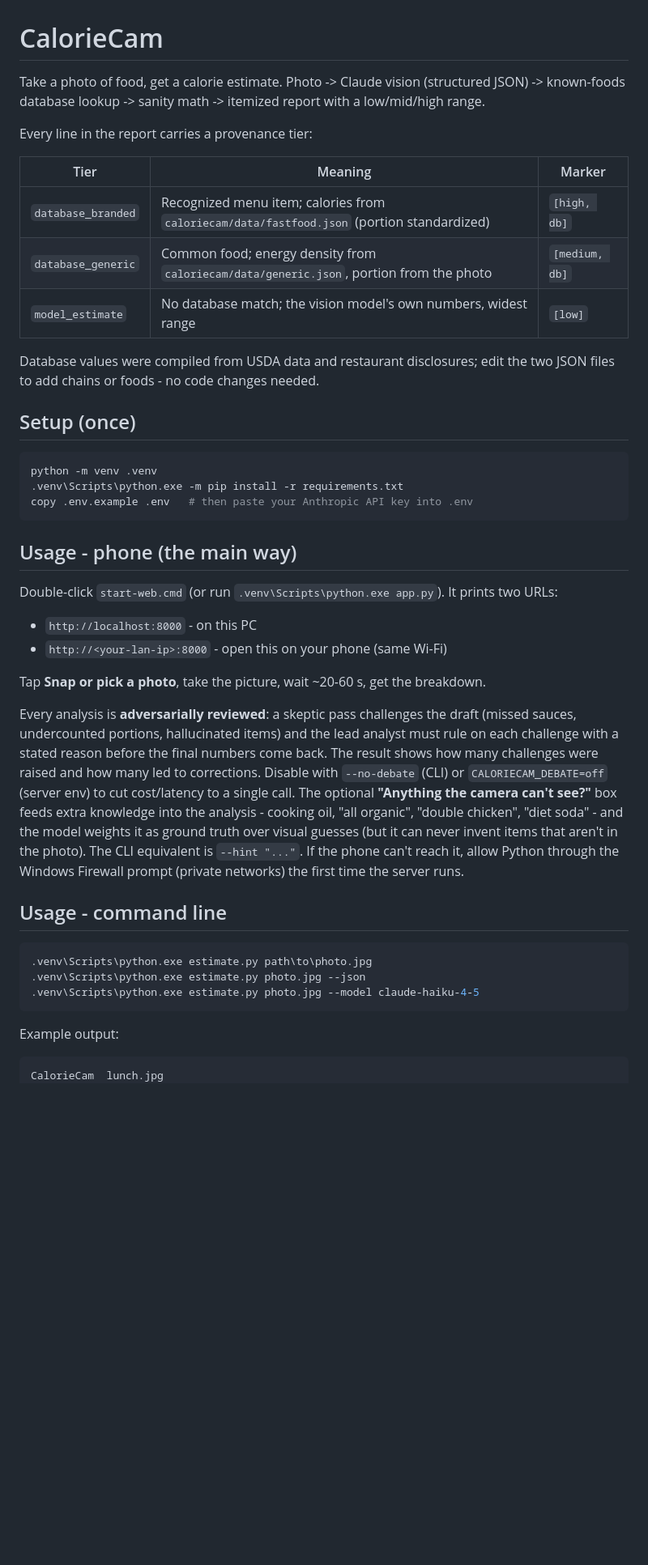
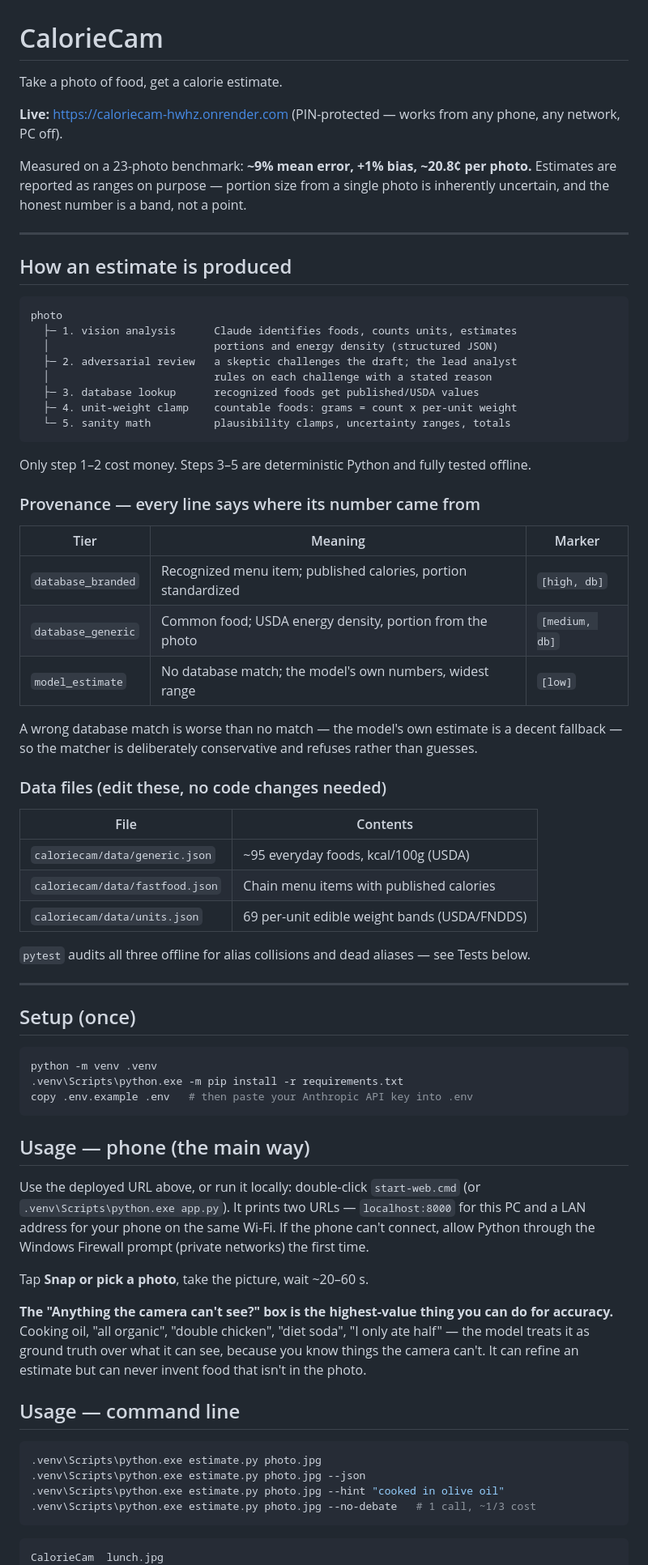
Before and after one commit to andy44052/calorie-cam, a Markdown page: README.md, the part around one of its changes. Shown at 81% size. GitHub-like rendering; blank space fills up the shorter version.

````diff
--- a/README.md
+++ b/README.md
@@ -1,19 +1,56 @@
 # CalorieCam
 
-Take a photo of food, get a calorie estimate. Photo -> Claude vision (structured
-JSON) -> known-foods database lookup -> sanity math -> itemized report with a
-low/mid/high range.
+Take a photo of food, get a calorie estimate.
 
-Every line in the report carries a provenance tier:
+**Live:** https://caloriecam-hwhz.onrender.com (PIN-protected — works from any
+phone, any network, PC off).
+
+Measured on a 23-photo benchmark: **~9% mean error, +1% bias, ~20.8¢ per photo.**
+Estimates are reported as ranges on purpose — portion size from a single photo
+is inherently uncertain, and the honest number is a band, not a point.
+
+---
+
+## How an estimate is produced
+
+```
+photo
+  ├─ 1. vision analysis      Claude identifies foods, counts units, estimates
+  │                          portions and energy density (structured JSON)
+  ├─ 2. adversarial review   a skeptic challenges the draft; the lead analyst
+  │                          rules on each challenge with a stated reason
+  ├─ 3. database lookup      recognized foods get published/USDA values
+  ├─ 4. unit-weight clamp    countable foods: grams = count x per-unit weight
+  └─ 5. sanity math          plausibility clamps, uncertainty ranges, totals
+```
+
+Only step 1–2 cost money. Steps 3–5 are deterministic Python and fully tested
+offline.
+
+### Provenance — every line says where its number came from
 
 | Tier | Meaning | Marker |
 |---|---|---|
-| `database_branded` | Recognized menu item; calories from `caloriecam/data/fastfood.json` (portion standardized) | `[high, db]` |
-| `database_generic` | Common food; energy density from `caloriecam/data/generic.json`, portion from the photo | `[medium, db]` |
-| `model_estimate` | No database match; the vision model's own numbers, widest range | `[low]` |
+| `database_branded` | Recognized menu item; published calories, portion standardized | `[high, db]` |
+| `database_generic` | Common food; USDA energy density, portion from the photo | `[medium, db]` |
+| `model_estimate` | No database match; the model's own numbers, widest range | `[low]` |
 
-Database values were compiled from USDA data and restaurant disclosures; edit
-the two JSON files to add chains or foods - no code changes needed.
+A wrong database match is worse than no match — the model's own estimate is a
+decent fallback — so the matcher is deliberately conservative and refuses
+rather than guesses.
+
+### Data files (edit these, no code changes needed)
+
+| File | Contents |
+|---|---|
+| `caloriecam/data/generic.json` | ~95 everyday foods, kcal/100g (USDA) |
+| `caloriecam/data/fastfood.json` | Chain menu items with published calories |
+| `caloriecam/data/units.json` | 69 per-unit edible weight bands (USDA/FNDDS) |
+
+`pytest` audits all three offline for alias collisions and dead aliases — see
+Tests below.
+
+---
 
 ## Setup (once)
 
@@ -23,38 +60,30 @@ python -m venv .venv
 copy .env.example .env   # then paste your Anthropic API key into .env
 ```
 
-## Usage - phone (the main way)
+## Usage — phone (the main way)
 
-Double-click `start-web.cmd` (or run `.venv\Scripts\python.exe app.py`). It prints
-two URLs:
+Use the deployed URL above, or run it locally: double-click `start-web.cmd`
+(or `.venv\Scripts\python.exe app.py`). It prints two URLs — `localhost:8000`
+for this PC and a LAN address for your phone on the same Wi-Fi. If the phone
+can't connect, allow Python through the Windows Firewall prompt (private
+networks) the first time.
 
-- `http://localhost:8000` - on this PC
-- `http://<your-lan-ip>:8000` - open this on your phone (same Wi-Fi)
+Tap **Snap or pick a photo**, take the picture, wait ~20–60 s.
 
-Tap **Snap or pick a photo**, take the picture, wait ~20-60 s, get the breakdown.
+**The "Anything the camera can't see?" box is the highest-value thing you can
+do for accuracy.** Cooking oil, "all organic", "double chicken", "diet soda",
+"I only ate half" — the model treats it as ground truth over what it can see,
+because you know things the camera can't. It can refine an estimate but can
+never invent food that isn't in the photo.
 
-Every analysis is **adversarially reviewed**: a skeptic pass challenges the
-draft (missed sauces, undercounted portions, hallucinated items) and the lead
-analyst must rule on each challenge with a stated reason before the final
-numbers come back. The result shows how many challenges were raised and how
-many led to corrections. Disable with `--no-debate` (CLI) or
-`CALORIECAM_DEBATE=off` (server env) to cut cost/latency to a single call.
-The optional **"Anything the camera can't see?"** box feeds extra knowledge into
-the analysis - cooking oil, "all organic", "double chicken", "diet soda" - and
-the model weights it as ground truth over visual guesses (but it can never
-invent items that aren't in the photo). The CLI equivalent is `--hint "..."`.
-If the phone can't reach it, allow Python through the Windows Firewall prompt
-(private networks) the first time the server runs.
-
-## Usage - command line
+## Usage — command line
 
 ```powershell
-.venv\Scripts\python.exe estimate.py path\to\photo.jpg
+.venv\Scripts\python.exe estimate.py photo.jpg
 .venv\Scripts\python.exe estimate.py photo.jpg --json
-.venv\Scripts\python.exe estimate.py photo.jpg --model claude-haiku-4-5
+.venv\Scripts\python.exe estimate.py photo.jpg --hint "cooked in olive oil"
+.venv\Scripts\python.exe estimate.py photo.jpg --no-debate   # 1 call, ~1/3 cost
 ```
-
-Example output:
 
 ```
 CalorieCam  lunch.jpg
````
Also changed, not shown: other parts of README.md (+62 -15 lines).
